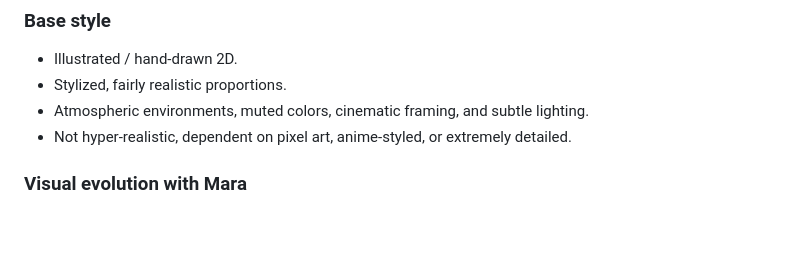
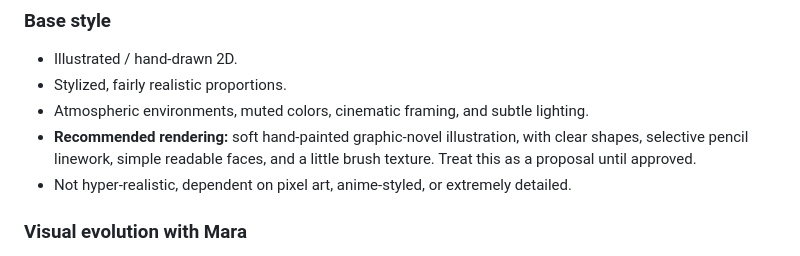
Before and after one commit to RudraDaDev/fragment-away, a Markdown page: fullgame.md, the part around the change. Rendered like a GitHub page; blank space fills up the shorter version.

```diff
--- a/fullgame.md
+++ b/fullgame.md
@@ -150,6 +150,7 @@ Use inspectable objects, repeated locations, altered details, and visual contrad
 - Illustrated / hand-drawn 2D.
 - Stylized, fairly realistic proportions.
 - Atmospheric environments, muted colors, cinematic framing, and subtle lighting.
+- **Recommended rendering:** soft hand-painted graphic-novel illustration, with clear shapes, selective pencil linework, simple readable faces, and a little brush texture. Treat this as a proposal until approved.
 - Not hyper-realistic, dependent on pixel art, anime-styled, or extremely detailed.
 
 ### Visual evolution with Mara
```
Also changed, not shown: episode-1-art-list.md (+15 -4 lines), memory.md (+1 -0 lines).
